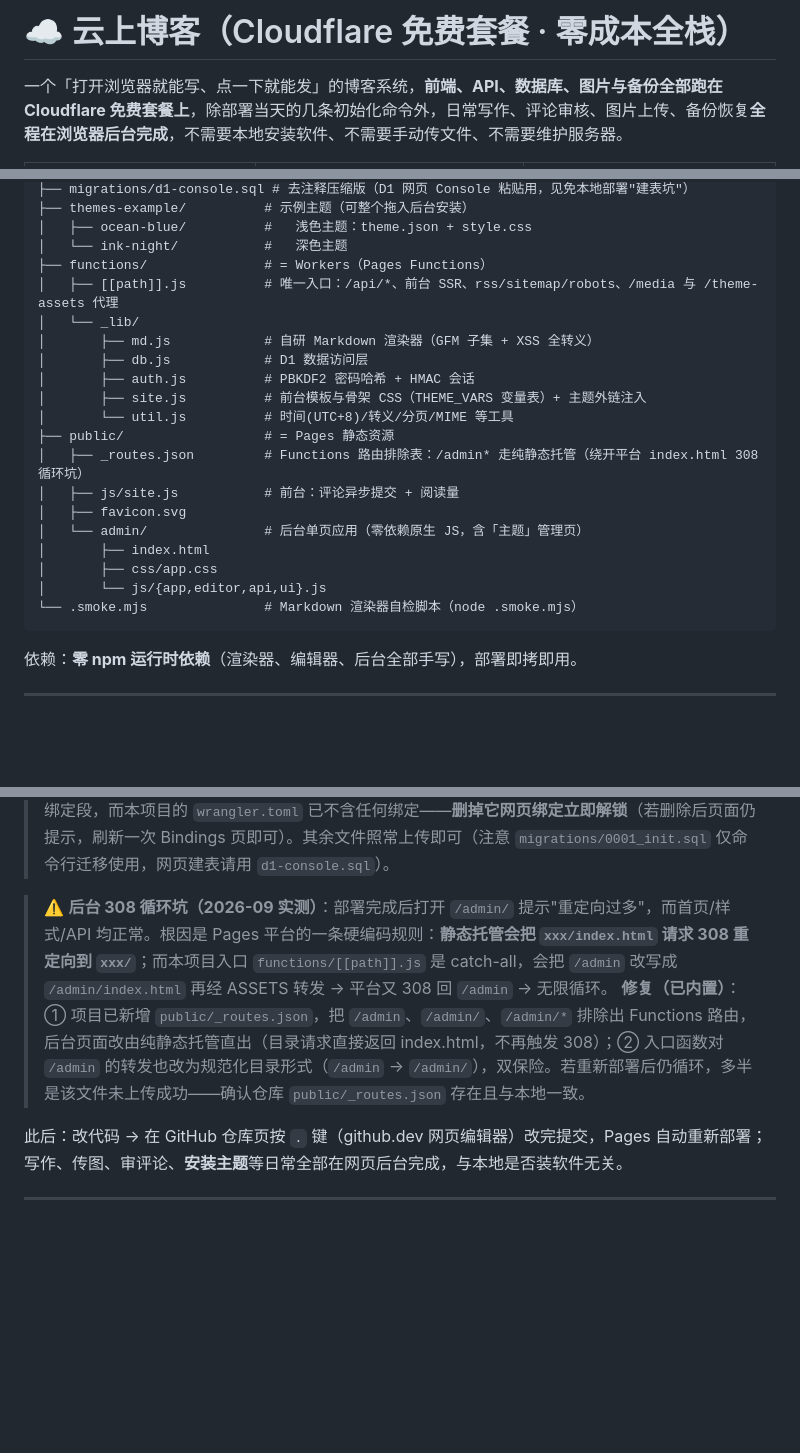
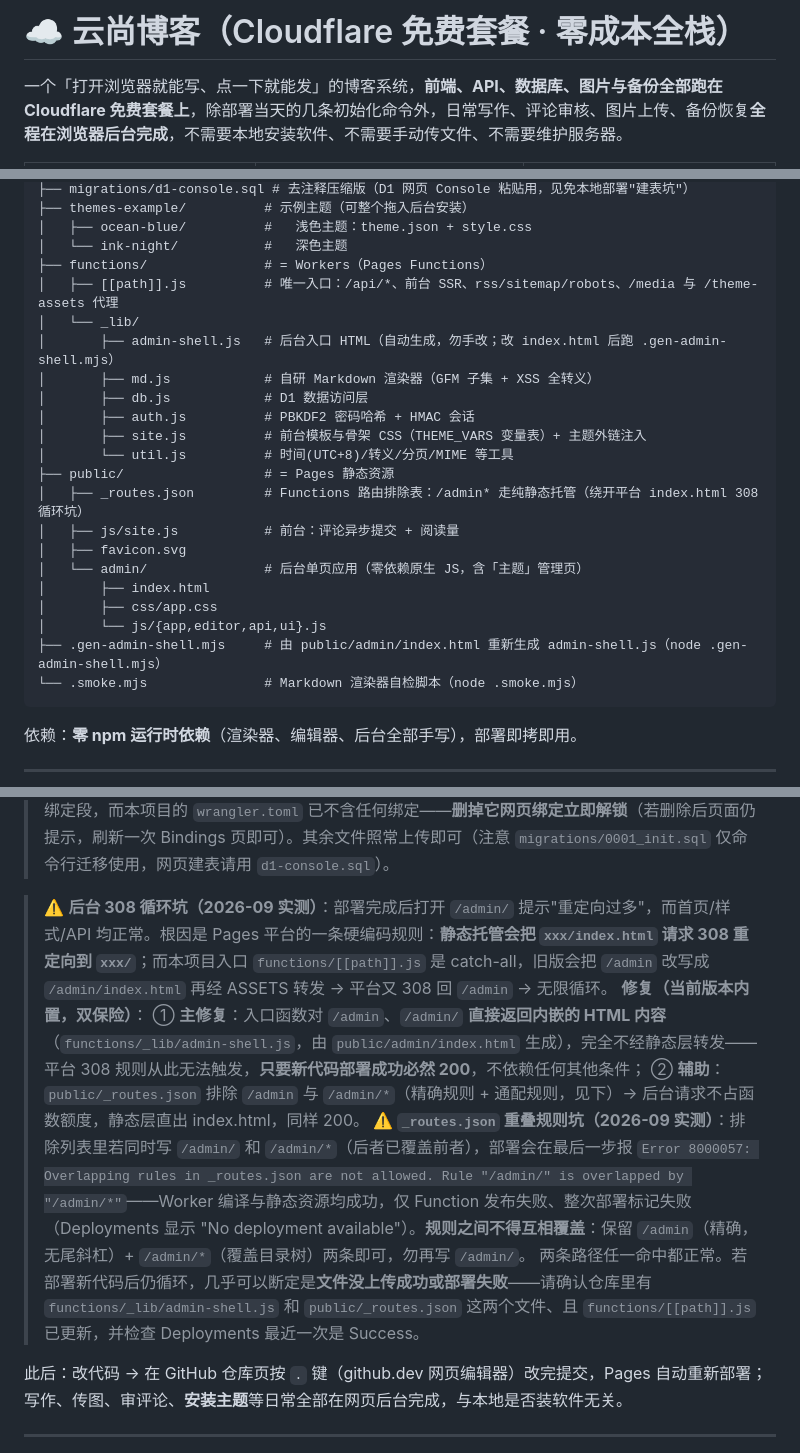
Before and after one commit to sinoguo001/cloudflare-blog, a Markdown page: README.md, 3 parts joined by grey strips. Drawn GitHub-style; blank space fills up the shorter version.

````diff
--- a/README.md
+++ b/README.md
@@ -1,4 +1,4 @@
-# ☁️ 云上博客（Cloudflare 免费套餐 · 零成本全栈）
+# ☁️ 云尚博客（Cloudflare 免费套餐 · 零成本全栈）
 
 一个「打开浏览器就能写、点一下就能发」的博客系统，**前端、API、数据库、图片与备份全部跑在 Cloudflare 免费套餐上**，除部署当天的几条初始化命令外，日常写作、评论审核、图片上传、备份恢复**全程在浏览器后台完成**，不需要本地安装软件、不需要手动传文件、不需要维护服务器。
 
@@ -105,6 +107,7 @@ cloudflare-blog/
 ├── functions/               # = Workers（Pages Functions）
 │   ├── [[path]].js          # 唯一入口：/api/*、前台 SSR、rss/sitemap/robots、/media 与 /theme-assets 代理
 │   └── _lib/
+│       ├── admin-shell.js   # 后台入口 HTML（自动生成，勿手改；改 index.html 后跑 .gen-admin-shell.mjs）
 │       ├── md.js            # 自研 Markdown 渲染器（GFM 子集 + XSS 全转义）
 │       ├── db.js            # D1 数据访问层
 │       ├── auth.js          # PBKDF2 密码哈希 + HMAC 会话
@@ -118,6 +121,7 @@ cloudflare-blog/
 │       ├── index.html
 │       ├── css/app.css
 │       └── js/{app,editor,api,ui}.js
+├── .gen-admin-shell.mjs     # 由 public/admin/index.html 重新生成 admin-shell.js（node .gen-admin-shell.mjs）
 └── .smoke.mjs               # Markdown 渲染器自检脚本（node .smoke.mjs）
 ```
 
@@ -273,8 +277,12 @@ my-theme/
 
 > ⚠️ **绑定锁坑（2026-09 实测）**：第 5 步忘记删除 `wrangler.toml` 时，Bindings 页会出现提示“此项目的绑定在通过 wrangler.toml 进行管理”，Add binding 按钮被禁用。原因：Pages 检测到仓库存在 `wrangler.toml` 就把绑定管理权交给配置文件，网页添加入口随之关闭；Git 部署时该文件仅会读取绑定段，而本项目的 `wrangler.toml` 已不含任何绑定——**删掉它网页绑定立即解锁**（若删除后页面仍提示，刷新一次 Bindings 页即可）。其余文件照常上传即可（注意 `migrations/0001_init.sql` 仅命令行迁移使用，网页建表请用 `d1-console.sql`）。
 
-> ⚠️ **后台 308 循环坑（2026-09 实测）**：部署完成后打开 `/admin/` 提示"重定向过多"，而首页/样式/API 均正常。根因是 Pages 平台的一条硬编码规则：**静态托管会把 `xxx/index.html` 请求 308 重定向到 `xxx/`**；而本项目入口 `functions/[[path]].js` 是 catch-all，会把 `/admin` 改写成 `/admin/index.html` 再经 ASSETS 转发 → 平台又 308 回 `/admin` → 无限循环。
-> **修复（已内置）**：① 项目已新增 `public/_routes.json`，把 `/admin`、`/admin/`、`/admin/*` 排除出 Functions 路由，后台页面改由纯静态托管直出（目录请求直接返回 index.html，不再触发 308）；② 入口函数对 `/admin` 的转发也改为规范化目录形式（`/admin` → `/admin/`），双保险。若重新部署后仍循环，多半是该文件未上传成功——确认仓库 `public/_routes.json` 存在且与本地一致。
+> ⚠️ **后台 308 循环坑（2026-09 实测）**：部署完成后打开 `/admin/` 提示"重定向过多"，而首页/样式/API 均正常。根因是 Pages 平台的一条硬编码规则：**静态托管会把 `xxx/index.html` 请求 308 重定向到 `xxx/`**；而本项目入口 `functions/[[path]].js` 是 catch-all，旧版会把 `/admin` 改写成 `/admin/index.html` 再经 ASSETS 转发 → 平台又 308 回 `/admin` → 无限循环。
+> **修复（当前版本内置，双保险）**：
+> ① **主修复**：入口函数对 `/admin`、`/admin/` **直接返回内嵌的 HTML 内容**（`functions/_lib/admin-shell.js`，由 `public/admin/index.html` 生成），完全不经静态层转发——平台 308 规则从此无法触发，**只要新代码部署成功必然 200**，不依赖任何其他条件；
+> ② **辅助**：`public/_routes.json` 排除 `/admin` 与 `/admin/*`（精确规则 + 通配规则，见下）→ 后台请求不占函数额度，静态层直出 index.html，同样 200。
+> **⚠️ `_routes.json` 重叠规则坑（2026-09 实测）**：排除列表里若同时写 `/admin/` 和 `/admin/*`（后者已覆盖前者），部署会在最后一步报 `Error 8000057: Overlapping rules in _routes.json are not allowed. Rule "/admin/" is overlapped by "/admin/*"`——Worker 编译与静态资源均成功，仅 Function 发布失败、整次部署标记失败（Deployments 显示 "No deployment available"）。**规则之间不得互相覆盖**：保留 `/admin`（精确，无尾斜杠）+ `/admin/*`（覆盖目录树）两条即可，勿再写 `/admin/`。
+> 两条路径任一命中都正常。若部署新代码后仍循环，几乎可以断定是**文件没上传成功或部署失败**——请确认仓库里有 `functions/_lib/admin-shell.js` 和 `public/_routes.json` 这两个文件、且 `functions/[[path]].js` 已更新，并检查 Deployments 最近一次是 Success。
 
 此后：改代码 → 在 GitHub 仓库页按 `.` 键（github.dev 网页编辑器）改完提交，Pages 自动重新部署；写作、传图、审评论、**安装主题**等日常全部在网页后台完成，与本地是否装软件无关。
 
````
Also changed, not shown: other parts of README.md (+2 -0 lines).
